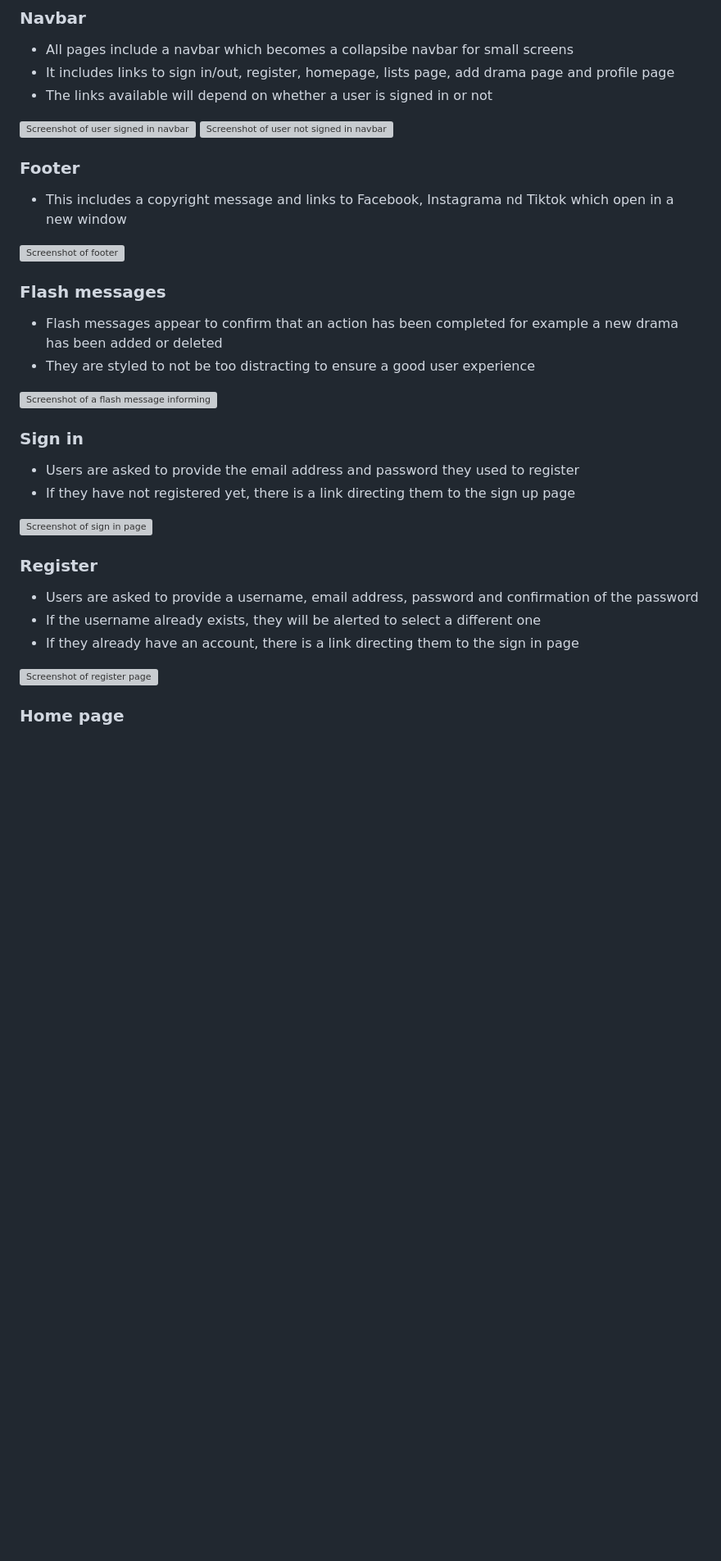
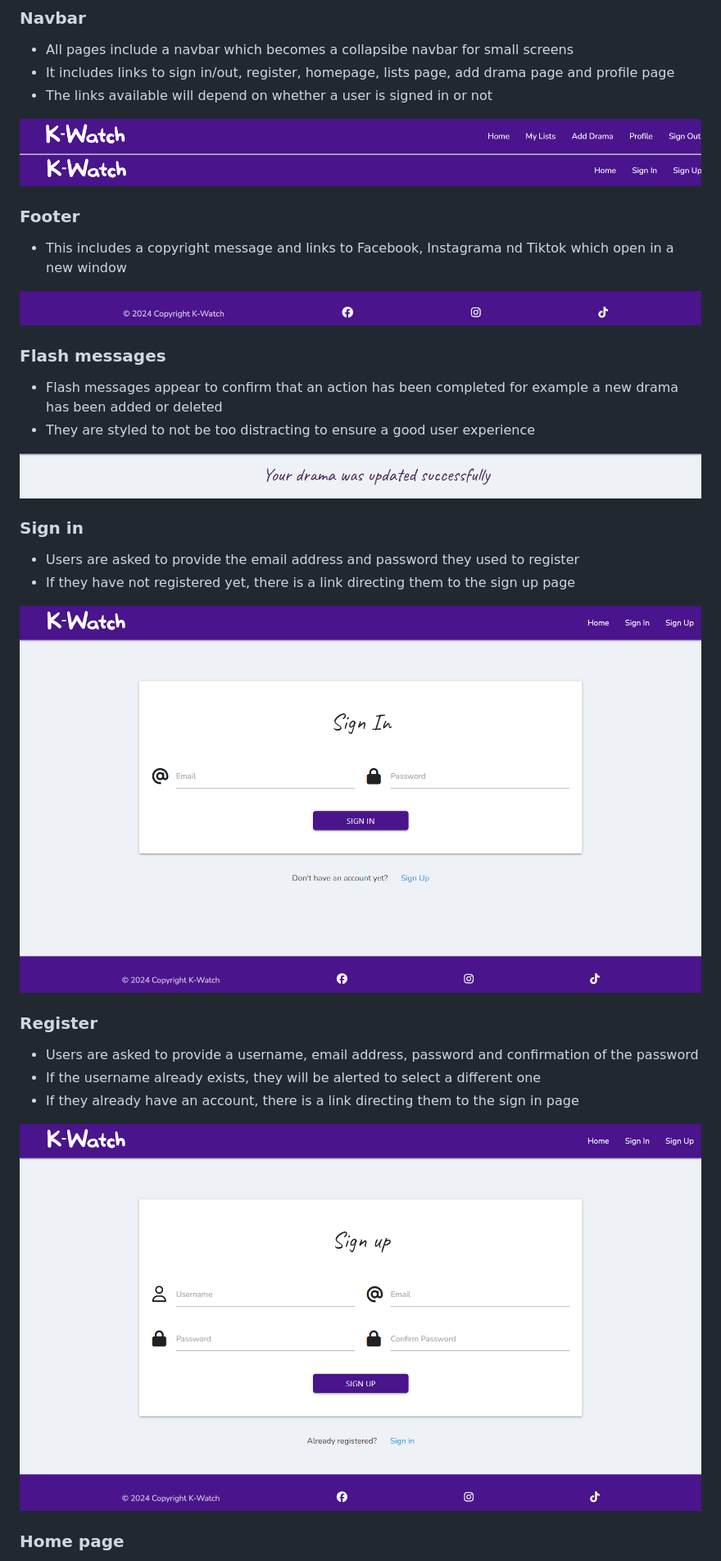
Before and after one commit to nhamidi90/k-watch, a Markdown page: README.md, the part around one of its changes. Shown at 82% size. Drawn GitHub-style; blank space fills up the shorter version; grey boxes are pictures that could not be loaded.

```diff
--- a/README.md
+++ b/README.md
@@ -52,28 +52,28 @@ The live link can be found [here](https://kwatch-c574d8ada52e.herokuapp.com/)
 *   It includes links to sign in/out, register, homepage, lists page, add drama page and profile page
 *   The links available will depend on whether a user is signed in or not
 
-![Screenshot of user signed in navbar](documentation/readme/signed_in_navbar.png)
-![Screenshot of user not signed in navbar](documentation/readme/signed_out_navbar.png)
+![Screenshot of user signed in navbar](documentation/readme/screenshots/signed_in_navbar.png)
+![Screenshot of user not signed in navbar](documentation/readme/screenshots/signed_out_navbar.png)
 
 ### Footer
 
 * This includes a copyright message and links to Facebook, Instagrama nd Tiktok which open in a new window
 
-![Screenshot of footer](documentation/readme/footer.png)
+![Screenshot of footer](documentation/readme/screenshots/footer.png)
 
 ### Flash messages
 
 *   Flash messages appear to confirm that an action has been completed for example a new drama has been added or deleted
 *   They are styled to not be too distracting to ensure a good user experience
 
-![Screenshot of a flash message informing the user a drama has been edited](documentation/readme/flash_message.png)
+![Screenshot of a flash message informing the user a drama has been edited](documentation/readme/screenshots/flash_message.png)
 
 ### Sign in
 
 *   Users are asked to provide the email address and password they used to register
 *   If they have not registered yet, there is a link directing them to the sign up page
 
-![Screenshot of sign in page](documentation/readme/sign_in.png)
+![Screenshot of sign in page](documentation/readme/screenshots/sign_in.png)
 
 ### Register
 
@@ -81,7 +81,7 @@ The live link can be found [here](https://kwatch-c574d8ada52e.herokuapp.com/)
 *   If the username already exists, they will be alerted to select a different one
 *   If they already have an account, there is a link directing them to the sign in page
 
-![Screenshot of register page](documentation/readme/sign_up.png)
+![Screenshot of register page](documentation/readme/screenshots/sign_up.png)
 
 ### Home page
 
```
Also changed, not shown: other parts of README.md (+14 -13 lines).
